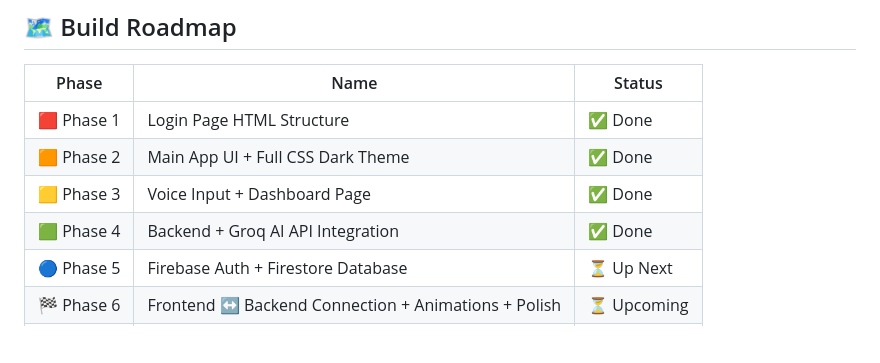
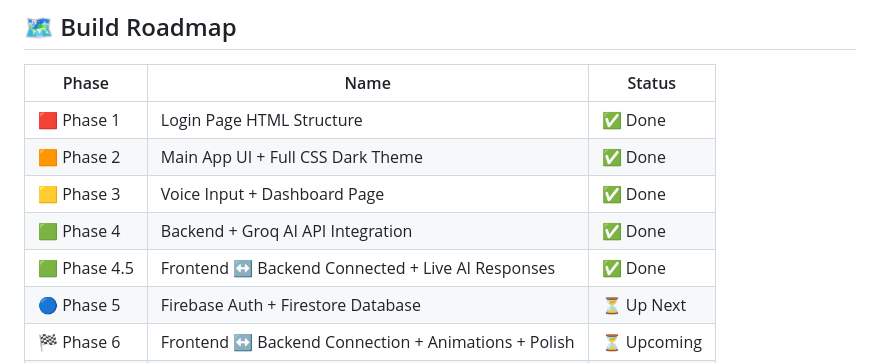
Before and after one commit to Max-Planxk/TALK-AI-TIVE, a Markdown page: README.md, the part around the change. Drawn GitHub-style; blank space fills up the shorter version.

Commit message:
README updated - Phase 4.5 frontend-backend connection done

```diff
--- a/README.md
+++ b/README.md
@@ -85,6 +85,7 @@ TALK-AI-TIVE/
 | 🟧 Phase 2 | Main App UI + Full CSS Dark Theme | ✅ Done |
 | 🟨 Phase 3 | Voice Input + Dashboard Page | ✅ Done |
 | 🟩 Phase 4 | Backend + Groq AI API Integration | ✅ Done |
+| 🟩 Phase 4.5 | Frontend ↔ Backend Connected + Live AI Responses | ✅ Done |
 | 🔵 Phase 5 | Firebase Auth + Firestore Database | ⏳ Up Next |
 | 🏁 Phase 6 | Frontend ↔ Backend Connection + Animations + Polish | ⏳ Upcoming |
 | 🚀 Phase 7 | Deployment (Vercel + Railway) | ⏳ Upcoming |
```
